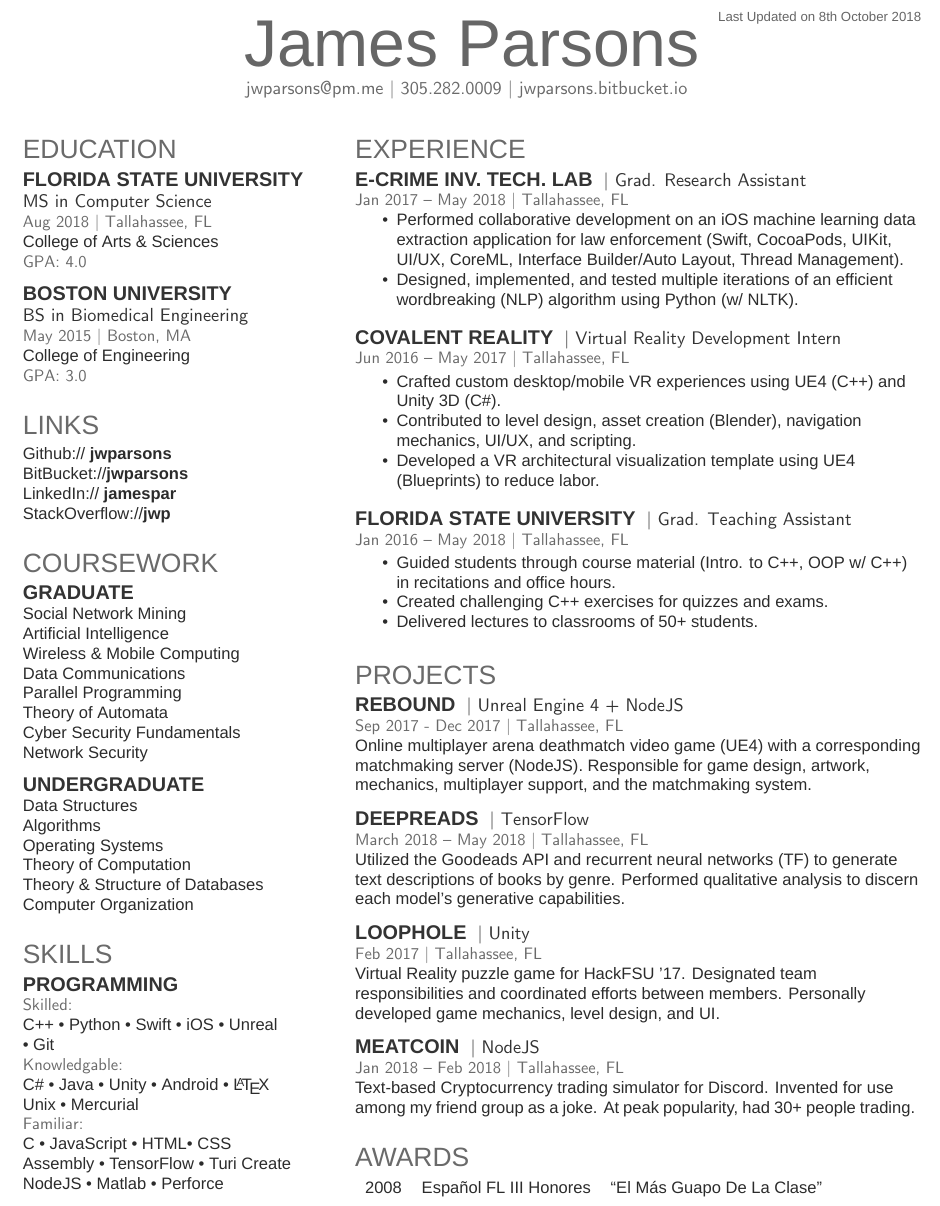
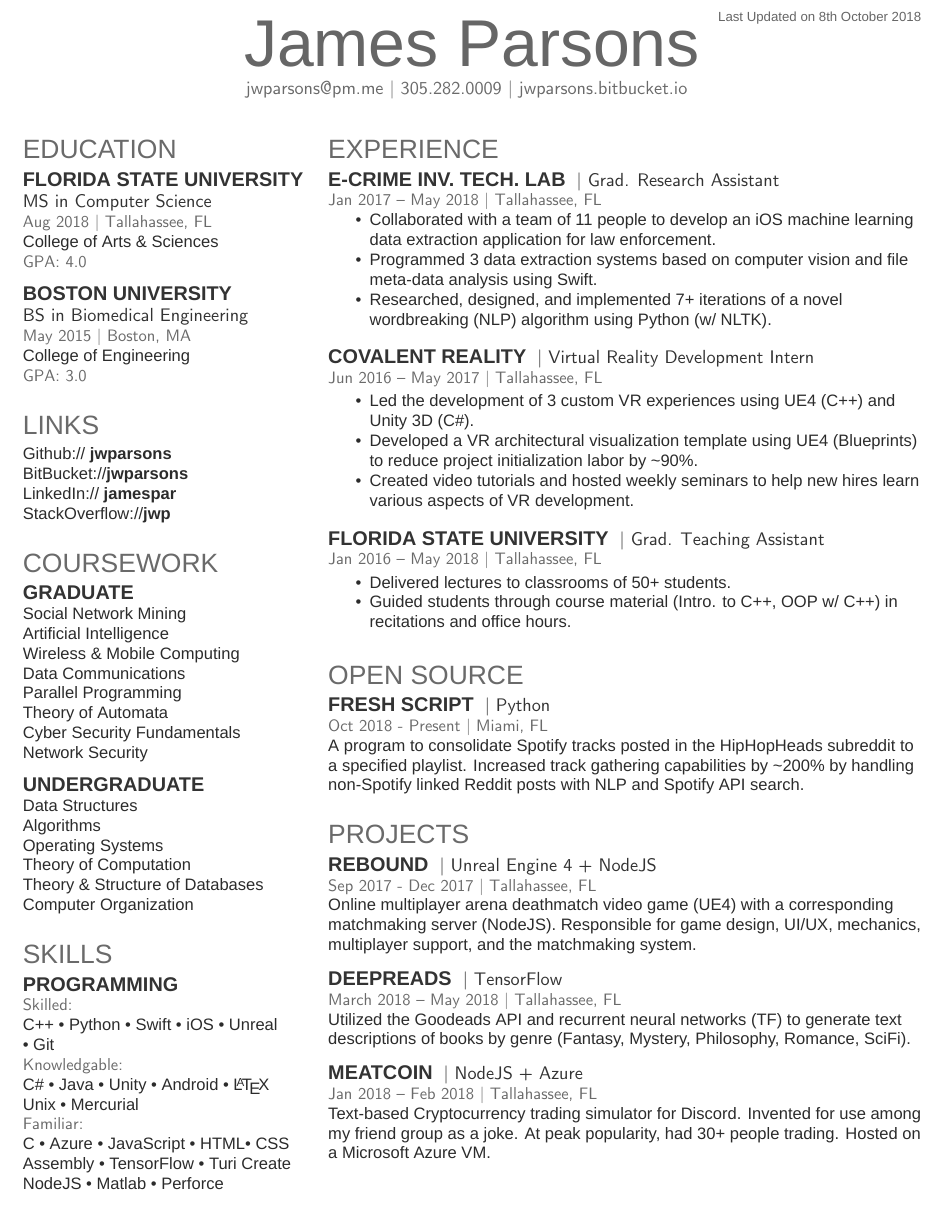
Before and after one commit to jwparsons/Resume, a LaTeX CV (XeTeX/jwp_resume.tex): part of the page, cut so that both start at the same text. Compiled offline with XeLaTeX; a missing font is replaced by an installed copy or a similar font.

Commit message:
Update resume based on reccomendations.

```diff
--- a/XeTeX/jwp_resume.tex
+++ b/XeTeX/jwp_resume.tex
@@ -80,7 +80,7 @@
 %
 %%%%%%%%%%%%%%%%%%%%%%%%%%%%%%%%%%%%%%
 
-\begin{minipage}[t]{0.36\textwidth}
+\begin{minipage}[t]{0.33\textwidth}
 
 %%%%%%%%%%%%%%%%%%%%%%%%%%%%%%%%%%%%%%
 %     EDUCATION
@@ -150,7 +150,7 @@ C++ \textbullet{} Python \textbullet{} Swift \textbullet{} iOS \textbullet{} Unr
 C\# \textbullet{} Java \textbullet{} Unity \textbullet{} Android \textbullet{} \LaTeX\ \\
 Unix \textbullet{} Mercurial \\
 \location{Familiar:}
-C \textbullet{} JavaScript \textbullet{} HTML\textbullet{} CSS \\ Assembly \textbullet{} TensorFlow \textbullet{} Turi Create \\ NodeJS \textbullet{} Matlab \textbullet{} Perforce \\
+C \textbullet{} Azure \textbullet{} JavaScript \textbullet{} HTML\textbullet{} CSS \\ Assembly \textbullet{} TensorFlow \textbullet{} Turi Create \\ NodeJS \textbullet{} Matlab \textbullet{} Perforce \\
 \sectionsep
 
 %%%%%%%%%%%%%%%%%%%%%%%%%%%%%%%%%%%%%%
@@ -172,8 +172,9 @@ C \textbullet{} JavaScript \textbullet{} HTML\textbullet{} CSS \\ Assembly \text
 \descript{| Grad. Research Assistant}
 \location{Jan 2017 – May 2018 | Tallahassee, FL}
 \begin{itemize}[noitemsep,topsep=0pt]
-\item Performed collaborative development on an iOS machine learning data extraction application for law enforcement (Swift, CocoaPods, UIKit, UI/UX, CoreML, Interface Builder/Auto Layout, Thread Management).
-\item Designed, implemented, and tested multiple iterations of an efficient wordbreaking (NLP) algorithm using Python (w/ NLTK).
+\item Collaborated with a team of 11 people to develop an iOS machine learning data extraction application for law enforcement.
+\item Programmed 3 data extraction systems based on computer vision and file meta-data analysis using Swift.
+\item Researched, designed, and implemented 7+ iterations of a novel wordbreaking (NLP) algorithm using Python (w/ NLTK).
 \end{itemize}
 \vspace{3mm}
 
@@ -181,9 +182,9 @@ C \textbullet{} JavaScript \textbullet{} HTML\textbullet{} CSS \\ Assembly \text
 \descript{| Virtual Reality Development Intern}
 \location{Jun 2016 – May 2017 | Tallahassee, FL}
 \begin{itemize}[noitemsep,topsep=0pt]
-\item Crafted custom desktop/mobile VR experiences using UE4 (C++) and Unity 3D (C\#).
-\item Contributed to level design, asset creation (Blender), navigation mechanics, UI/UX, and scripting.
-\item Developed a VR architectural visualization template using UE4 (Blueprints) to reduce labor.
+\item Led the development of 3 custom VR experiences using UE4 (C++) and Unity 3D (C\#).
+\item Developed a VR architectural visualization template using UE4 (Blueprints) to reduce project initialization labor by \~{}90\%.
+\item Created video tutorials and hosted weekly seminars to help new hires learn various aspects of VR development.
 \end{itemize}
 \vspace{3mm}
 
@@ -192,11 +193,22 @@ C \textbullet{} JavaScript \textbullet{} HTML\textbullet{} CSS \\ Assembly \text
 \location{Jan 2016 – May 2018 | Tallahassee, FL}
 \begin{itemize}[noitemsep,topsep=0pt]
 \itemsep0em
+\item Delivered lectures to classrooms of 50+ students.
 \item Guided students through course material (Intro. to C++, OOP w/ C++) in recitations and office hours.
-\item Created challenging C++ exercises for quizzes and exams.
-\item Delivered lectures to classrooms of 50+ students.
 \end{itemize}
 \sectionsep
+
+%%%%%%%%%%%%%%%%%%%%%%%%%%%%%%%%%%%%%%
+%     OPEN SOURCE
+%%%%%%%%%%%%%%%%%%%%%%%%%%%%%%%%%%%%%%
+
+\section{Open Source}
+\runsubsection{fresh script}
+\descript{| Python}
+\location{Oct 2018 - Present | Miami, FL}
+A program to consolidate Spotify tracks posted in the HipHopHeads subreddit to a specified playlist. Increased track gathering capabilities by \~{}200\% by handling non-Spotify linked Reddit posts with NLP and Spotify API search.
+\sectionsep
+
 
 %%%%%%%%%%%%%%%%%%%%%%%%%%%%%%%%%%%%%%
 %     PROJECTS
@@ -206,35 +218,19 @@ C \textbullet{} JavaScript \textbullet{} HTML\textbullet{} CSS \\ Assembly \text
 \runsubsection{Rebound}
 \descript{| Unreal Engine 4 + NodeJS}
 \location{Sep 2017 - Dec 2017 | Tallahassee, FL}
-Online multiplayer arena deathmatch video game (UE4) with a corresponding matchmaking server (NodeJS). Responsible for game design, artwork, mechanics, multiplayer support, and the matchmaking system.
+Online multiplayer arena deathmatch video game (UE4) with a corresponding matchmaking server (NodeJS). Responsible for game design, UI/UX, mechanics, multiplayer support, and the matchmaking system.
 \sectionsep
 
 \runsubsection{DeepReads}
 \descript{| TensorFlow}
 \location{March 2018 – May 2018 | Tallahassee, FL}
-Utilized the Goodeads API and recurrent neural networks (TF) to generate text descriptions of books by genre. Performed qualitative analysis to discern each model's generative capabilities.
-\sectionsep
-
-\runsubsection{LoopHole}
-\descript{| Unity}
-\location{Feb 2017 | Tallahassee, FL}
-Virtual Reality puzzle game for HackFSU '17. Designated team responsibilities and coordinated efforts between members. Personally developed game mechanics, level design, and  UI.
+Utilized the Goodeads API and recurrent neural networks (TF) to generate text descriptions of books by genre (Fantasy, Mystery, Philosophy, Romance, SciFi).
 \sectionsep
 
 \runsubsection{MeatCoin}
-\descript{| NodeJS}
+\descript{| NodeJS + Azure}
 \location{Jan 2018 – Feb 2018 | Tallahassee, FL}
-Text-based Cryptocurrency trading simulator for Discord. Invented for use among my friend group as a joke. At peak popularity, had 30+ people trading.
-\sectionsep
-
-%%%%%%%%%%%%%%%%%%%%%%%%%%%%%%%%%%%%%%
-%     AWARDS
-%%%%%%%%%%%%%%%%%%%%%%%%%%%%%%%%%%%%%%
-
-\section{Awards}
-\begin{tabular}{rll}
-2008	 & Espa\~nol FL III Honores  & ``El M\'as Guapo De La Clase'' \\
-\end{tabular}
+Text-based Cryptocurrency trading simulator for Discord. Invented for use among my friend group as a joke. At peak popularity, had 30+ people trading. Hosted on a Microsoft Azure VM.
 \sectionsep
 
 %%%%%%%%%%%%%%%%%%%%%%%%%%%%%%%%%%%%%%
```
Also changed, not shown: jwp_resume.pdf, XeTeX/jwp_resume.tex (2 more changed lines).
